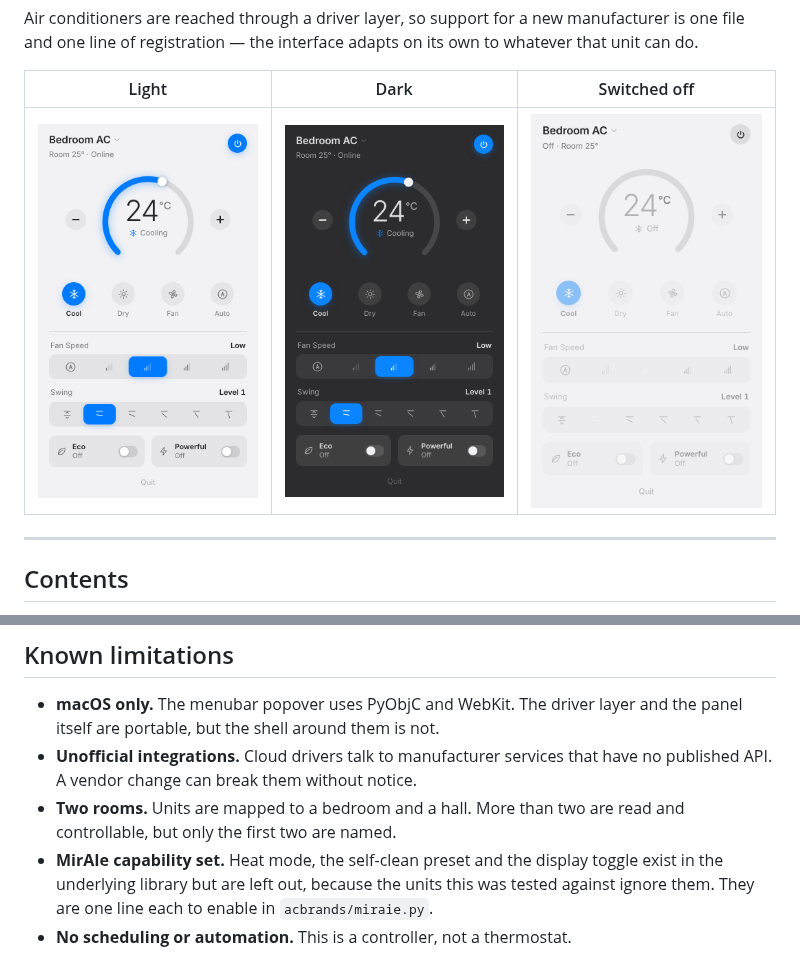
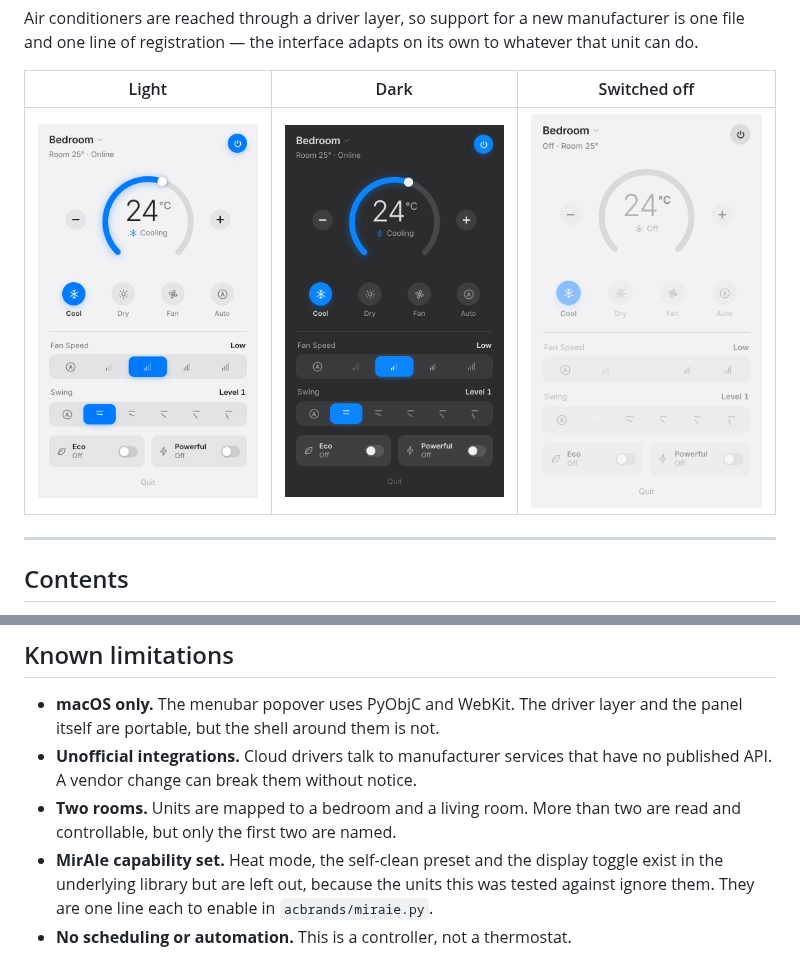
Before and after one commit to Bharathshiva24/AC-Widget, a Markdown page: README.md, 2 parts joined by grey strips. Drawn GitHub-style; pictures changed too: docs/panel-dark.png, docs/panel-light.png, docs/panel-off.png.

```diff
--- a/README.md
+++ b/README.md
@@ -211,8 +211,8 @@ install.sh             re-install the app without touching credentials
   and the panel itself are portable, but the shell around them is not.
 - **Unofficial integrations.** Cloud drivers talk to manufacturer services that
   have no published API. A vendor change can break them without notice.
-- **Two rooms.** Units are mapped to a bedroom and a hall. More than two are
-  read and controllable, but only the first two are named.
+- **Two rooms.** Units are mapped to a bedroom and a living room. More than
+  two are read and controllable, but only the first two are named.
 - **MirAIe capability set.** Heat mode, the self-clean preset and the display
   toggle exist in the underlying library but are left out, because the units
   this was tested against ignore them. They are one line each to enable in
```
Also changed, not shown: 1 other file.
